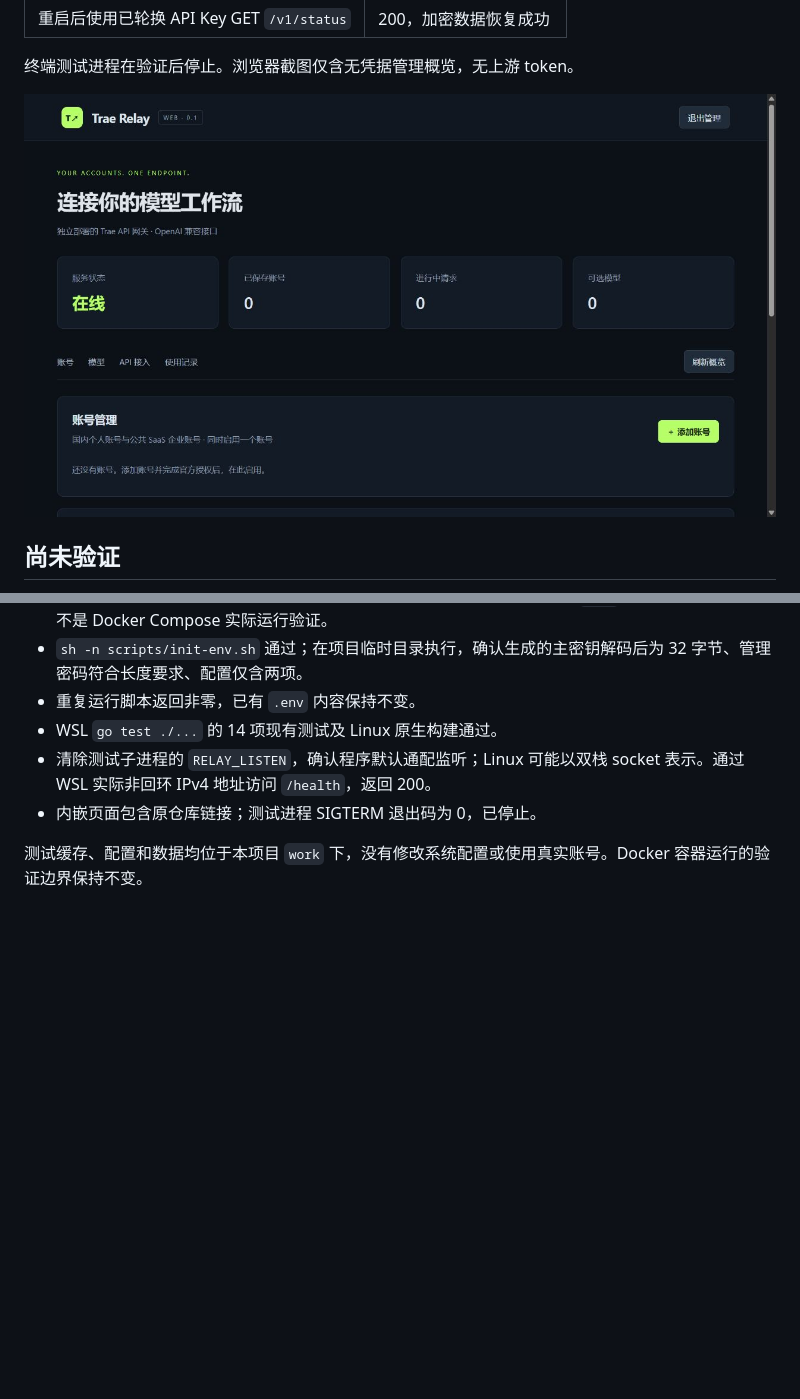
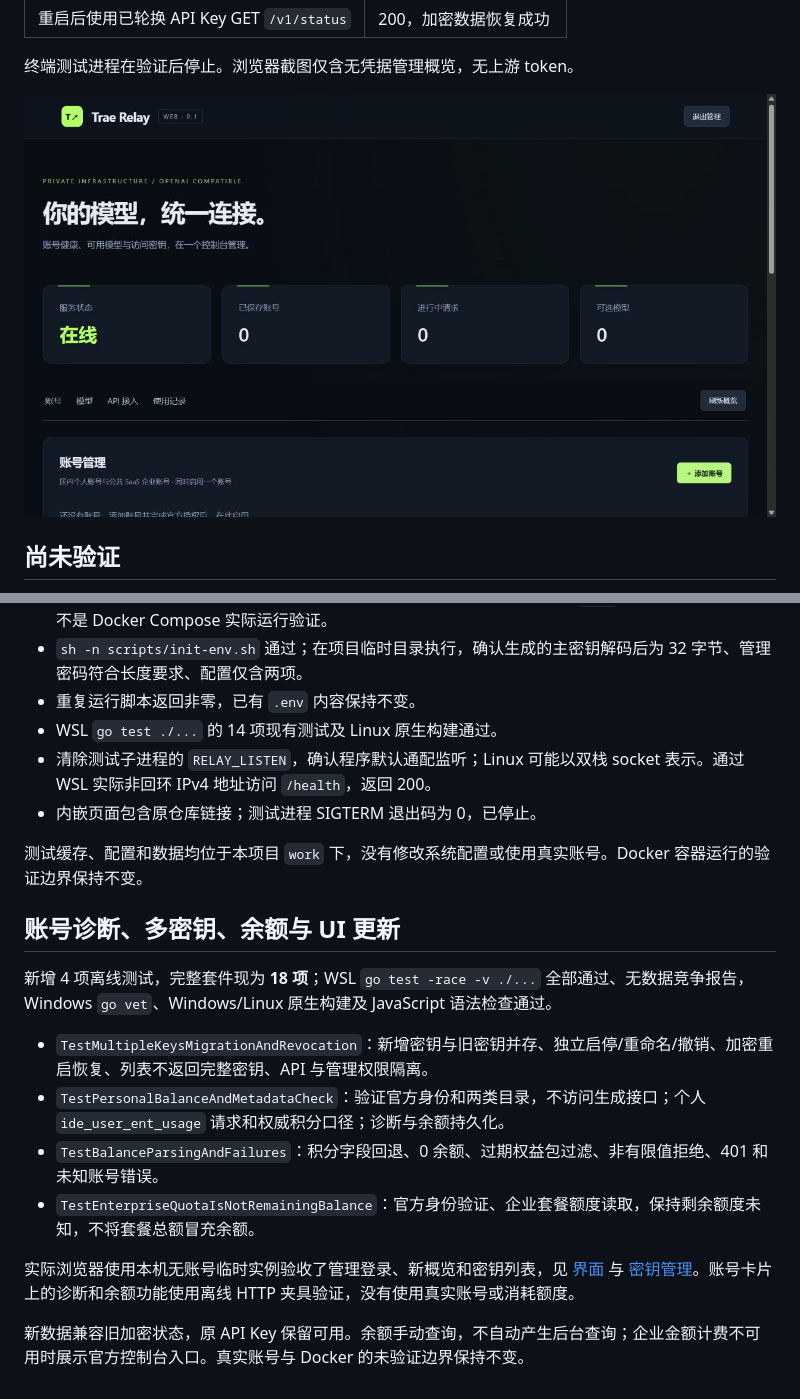
Before and after one commit to re-proxy/trae-relay-web, a Markdown page: VALIDATION.md, 2 parts joined by grey strips. Drawn GitHub-style; pictures changed too: docs/management.png; blank space fills up the shorter version.

```diff
--- a/VALIDATION.md
+++ b/VALIDATION.md
@@ -111,3 +111,16 @@
 - 内嵌页面包含原仓库链接；测试进程 SIGTERM 退出码为 0，已停止。
 
 测试缓存、配置和数据均位于本项目 `work` 下，没有修改系统配置或使用真实账号。Docker 容器运行的验证边界保持不变。
+
+## 账号诊断、多密钥、余额与 UI 更新
+
+新增 4 项离线测试，完整套件现为 **18 项**；WSL `go test -race -v ./...` 全部通过、无数据竞争报告，Windows `go vet`、Windows/Linux 原生构建及 JavaScript 语法检查通过。
+
+- `TestMultipleKeysMigrationAndRevocation`：新增密钥与旧密钥并存、独立启停/重命名/撤销、加密重启恢复、列表不返回完整密钥、API 与管理权限隔离。
+- `TestPersonalBalanceAndMetadataCheck`：验证官方身份和两类目录，不访问生成接口；个人 `ide_user_ent_usage` 请求和权威积分口径；诊断与余额持久化。
+- `TestBalanceParsingAndFailures`：积分字段回退、0 余额、过期权益包过滤、非有限值拒绝、401 和未知账号错误。
+- `TestEnterpriseQuotaIsNotRemainingBalance`：官方身份验证、企业套餐额度读取，保持剩余额度未知，不将套餐总额冒充余额。
+
+实际浏览器使用本机无账号临时实例验收了管理登录、新概览和密钥列表，见 [界面](docs/management.png) 与 [密钥管理](docs/keys.png)。账号卡片上的诊断和余额功能使用离线 HTTP 夹具验证，没有使用真实账号或消耗额度。
+
+新数据兼容旧加密状态，原 API Key 保留可用。余额手动查询，不自动产生后台查询；企业金额计费不可用时展示官方控制台入口。真实账号与 Docker 的未验证边界保持不变。
```
Also changed, not shown: README.md (+10 -4 lines), docs/ADVANCED.md (+14 -1 lines), docs/keys.png (added), 10 other files.
